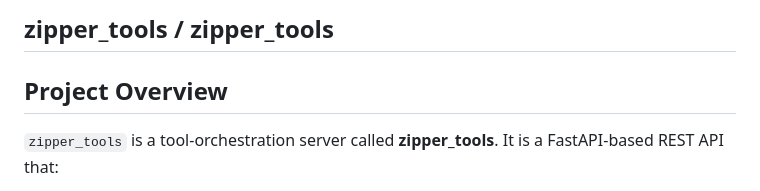
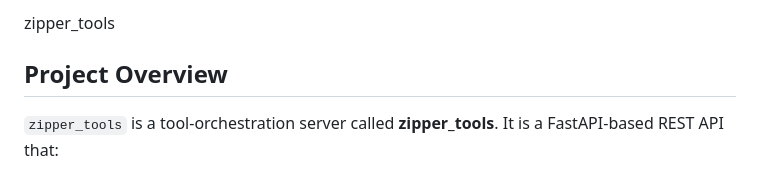
Before and after one commit to da4nt3s5/zipper_tools, a Markdown page: README.md, the part around the change. Rendered like a GitHub page.

Commit message:
Update project name formatting in README

```diff
--- a/README.md
+++ b/README.md
@@ -1,4 +1,4 @@
-## zipper_tools / zipper_tools
+zipper_tools
 
 ## Project Overview
 
```
